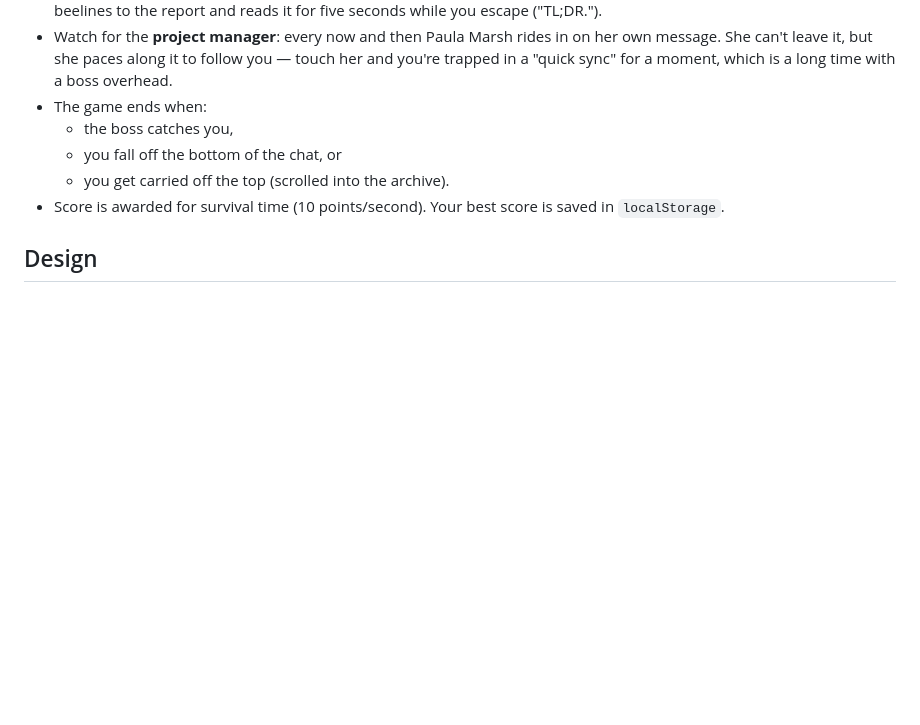
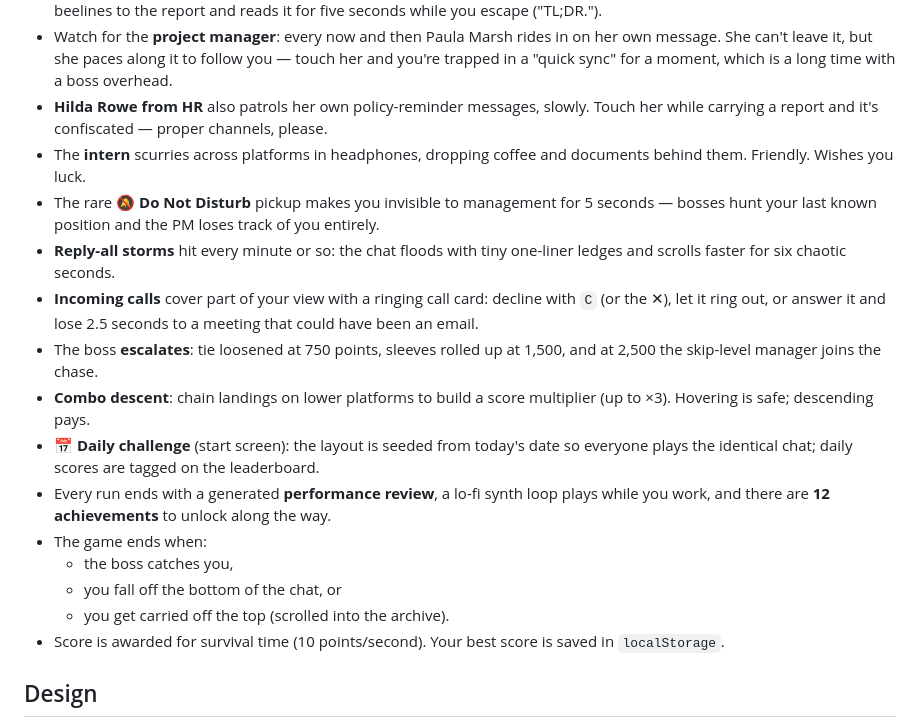
Before and after one commit to nihilisticiconoclast/office-break, a Markdown page: README.md, the part around the change. Drawn GitHub-style; blank space fills up the shorter version.

Commit message:
Document the office politics update in the README
Co-Authored-By: Claude Fable 5 <noreply@anthropic.com>
Claude-Session: https://claude.ai/code/session_01TbQ9faNmDvpirZXnF7Ubr8

```diff
--- a/README.md
+++ b/README.md
@@ -168,6 +168,29 @@ For a quick local test on the same Wi-Fi instead: run
   rides in on her own message. She can't leave it, but she paces along
   it to follow you — touch her and you're trapped in a "quick sync" for
   a moment, which is a long time with a boss overhead.
+- **Hilda Rowe from HR** also patrols her own policy-reminder messages,
+  slowly. Touch her while carrying a report and it's confiscated —
+  proper channels, please.
+- The **intern** scurries across platforms in headphones, dropping
+  coffee and documents behind them. Friendly. Wishes you luck.
+- The rare **🔕 Do Not Disturb** pickup makes you invisible to
+  management for 5 seconds — bosses hunt your last known position and
+  the PM loses track of you entirely.
+- **Reply-all storms** hit every minute or so: the chat floods with
+  tiny one-liner ledges and scrolls faster for six chaotic seconds.
+- **Incoming calls** cover part of your view with a ringing call card:
+  decline with `C` (or the ✕), let it ring out, or answer it and lose
+  2.5 seconds to a meeting that could have been an email.
+- The boss **escalates**: tie loosened at 750 points, sleeves rolled up
+  at 1,500, and at 2,500 the skip-level manager joins the chase.
+- **Combo descent**: chain landings on lower platforms to build a score
+  multiplier (up to ×3). Hovering is safe; descending pays.
+- **📅 Daily challenge** (start screen): the layout is seeded from
+  today's date so everyone plays the identical chat; daily scores are
+  tagged on the leaderboard.
+- Every run ends with a generated **performance review**, a lo-fi
+  synth loop plays while you work, and there are **12 achievements**
+  to unlock along the way.
 - The game ends when:
   - the boss catches you,
   - you fall off the bottom of the chat, or
```
